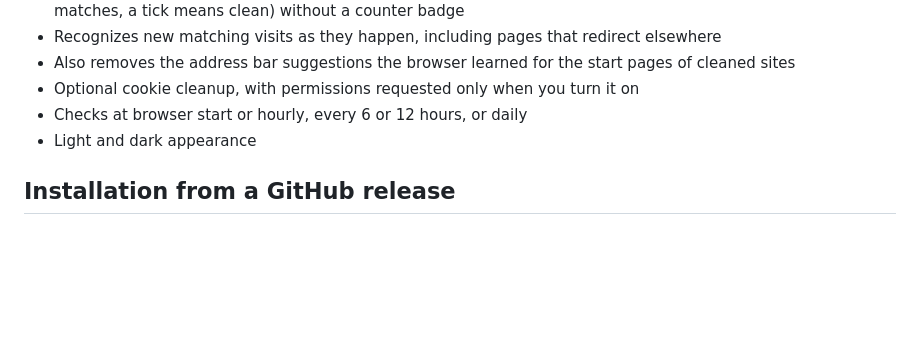
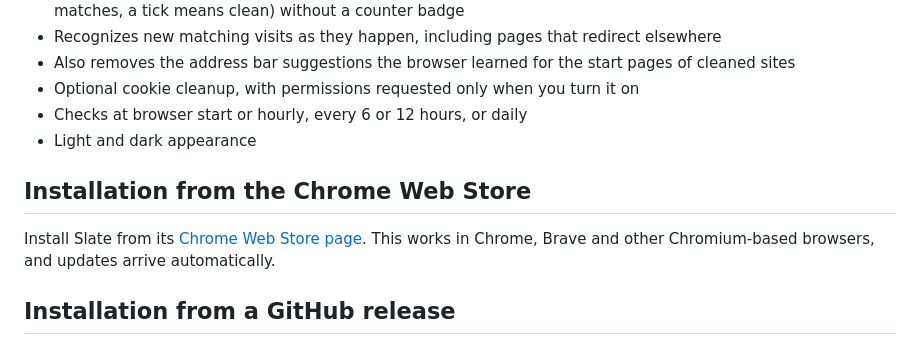
Before and after one commit to ari92p/slate, a Markdown page: README.md, the part around one of its changes. Drawn GitHub-style; blank space fills up the shorter version.

Commit message:
Link the Chrome Web Store listing in the README

```diff
--- a/README.md
+++ b/README.md
@@ -20,6 +23,10 @@ Slate is a discreet extension for Chromium-based browsers such as Chrome and Bra
 - Optional cookie cleanup, with permissions requested only when you turn it on
 - Checks at browser start or hourly, every 6 or 12 hours, or daily
 - Light and dark appearance
+
+## Installation from the Chrome Web Store
+
+Install Slate from its [Chrome Web Store page](https://chromewebstore.google.com/detail/slate/hcgiidknjjdnjcmedheaiokjpcabenmb). This works in Chrome, Brave and other Chromium-based browsers, and updates arrive automatically.
 
 ## Installation from a GitHub release
 
```
Also changed, not shown: other parts of README.md (+3 -0 lines).
